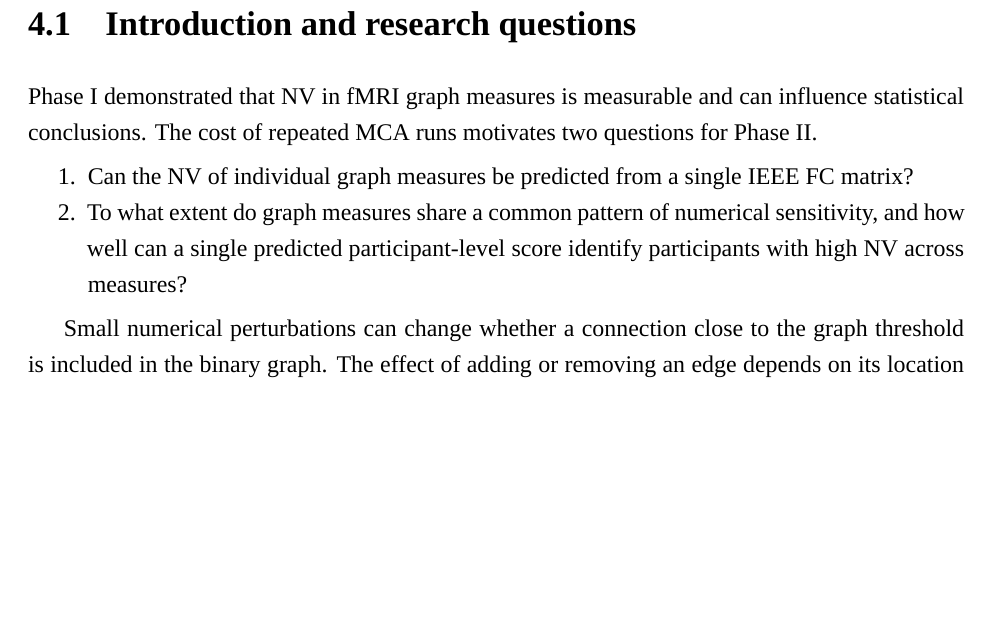
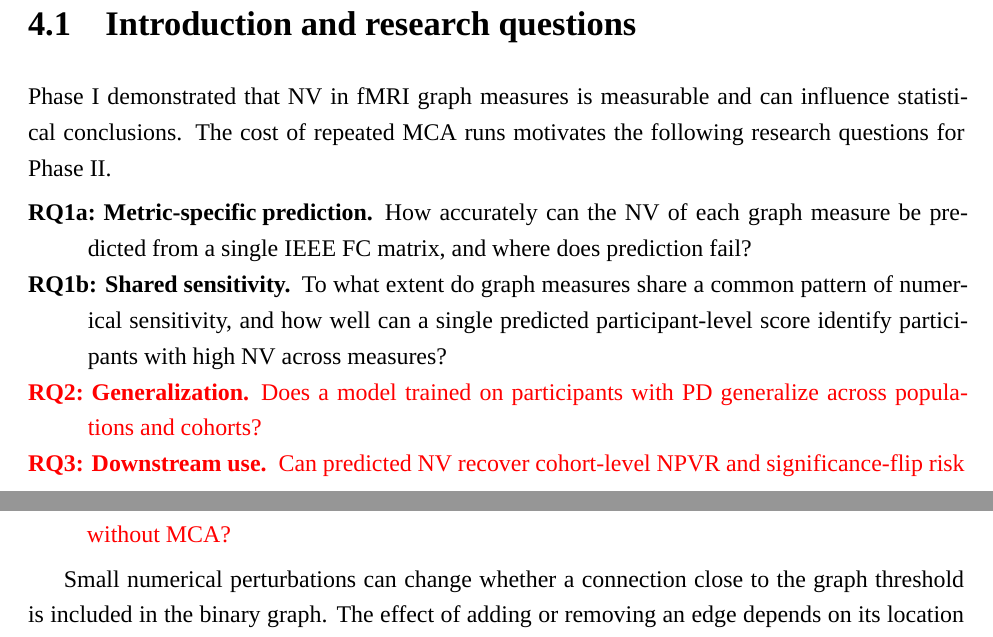
Before and after one commit to mina94az/phd-proposal, a LaTeX thesis (main.tex, which reads sections/04-future-work.tex): part of page 32 of 42 before the commit and two parts of pages 32 and 33 of 42 after it, the two joined at a grey line, cut so that both start at the same text, the shorter picture padded with empty space. Compiled offline with XeLaTeX; a missing font is replaced by an installed copy or a similar font.

Commit message:
Add generalization and downstream research questions

```diff
--- a/sections/04-future-work.tex
+++ b/sections/04-future-work.tex
@@ -7,12 +7,14 @@ This phase asks whether NV can be predicted for individual graph measures from o
 
 \section{Introduction and research questions}
 
-Phase~I demonstrated that NV in fMRI graph measures is measurable and can influence statistical conclusions. The cost of repeated MCA runs motivates two questions for Phase~II.
+Phase~I demonstrated that NV in fMRI graph measures is measurable and can influence statistical conclusions. The cost of repeated MCA runs motivates the following research questions for Phase~II.
 
-\begin{enumerate}
-  \item Can the NV of individual graph measures be predicted from a single IEEE FC matrix?
-  \item To what extent do graph measures share a common pattern of numerical sensitivity, and how well can a single predicted participant-level score identify participants with high NV across measures?
-\end{enumerate}
+\begin{description}
+  \item[RQ1a: Metric-specific prediction.] How accurately can the NV of each graph measure be predicted from a single IEEE FC matrix, and where does prediction fail?
+  \item[RQ1b: Shared sensitivity.] To what extent do graph measures share a common pattern of numerical sensitivity, and how well can a single predicted participant-level score identify participants with high NV across measures?
+  \item[\textcolor{red}{RQ2: Generalization.}] \textcolor{red}{Does a model trained on participants with PD generalize across populations and cohorts?}
+  \item[\textcolor{red}{RQ3: Downstream use.}] \textcolor{red}{Can predicted NV recover cohort-level NPVR and significance-flip risk without MCA?}
+\end{description}
 
 Small numerical perturbations can change whether a connection close to the graph threshold is included in the binary graph. The effect of adding or removing an edge depends on its location in the network and on the graph measure. We therefore hypothesize that threshold proximity and the structural consequences of potential edge changes in the standard IEEE connectome can help predict MCA-derived NV.
 
```
